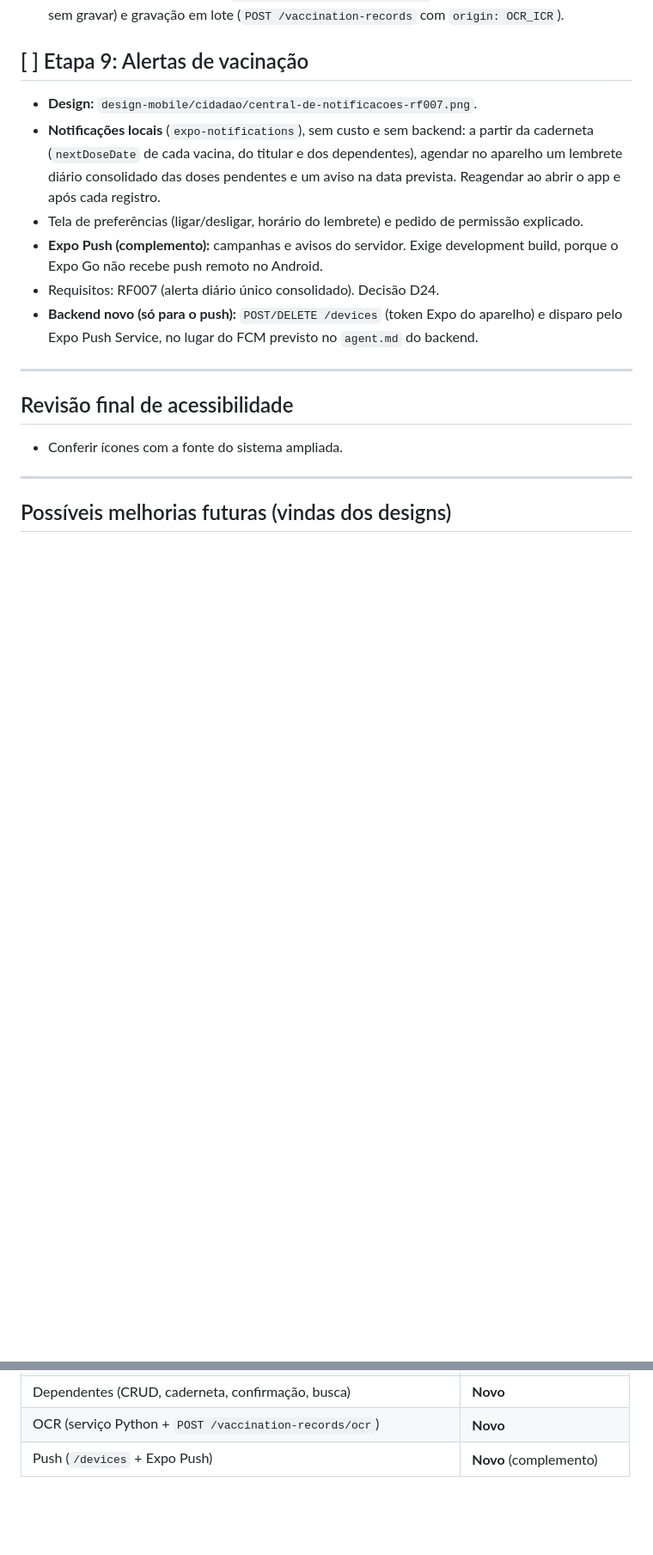
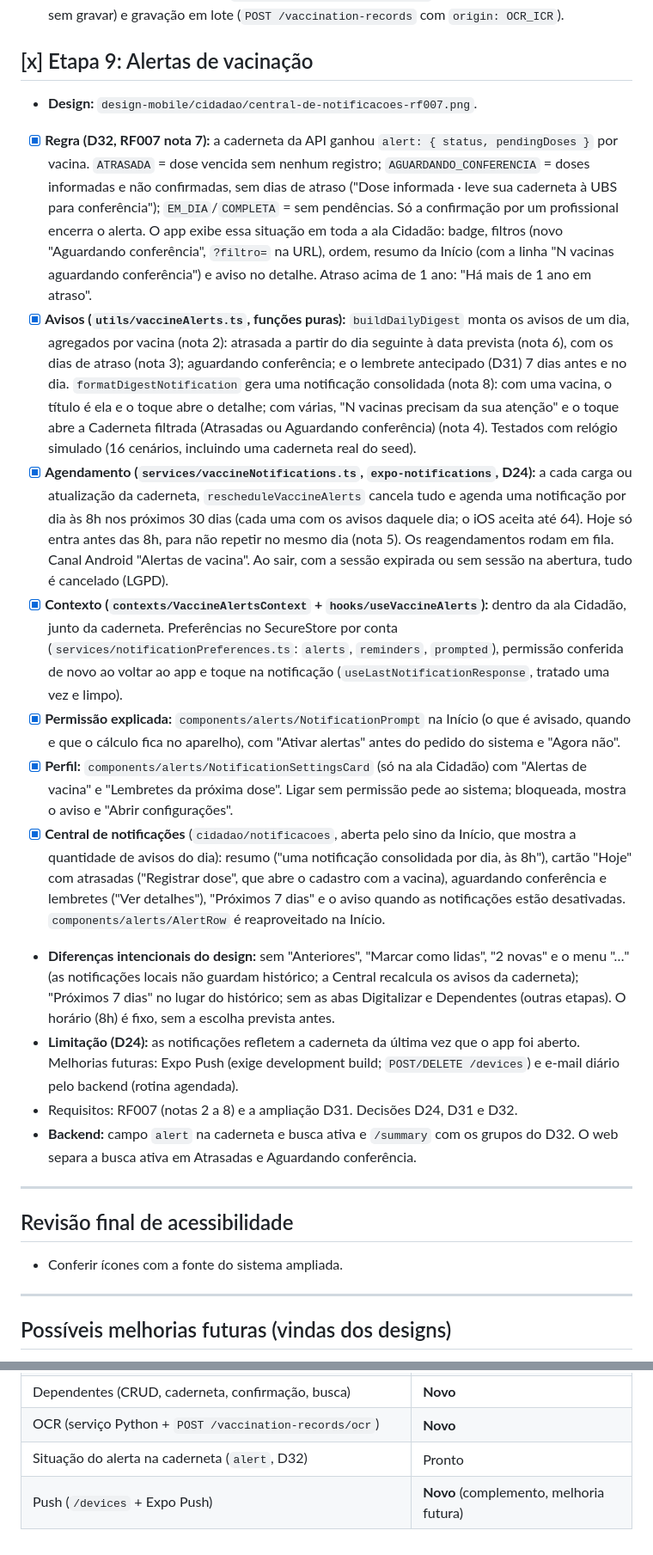
Before and after one commit to RafaelAlvesMDO/vacinei-frontend, a Markdown page: docs/PLANO-MOBILE.md, 2 parts joined by grey strips. Shown at 86% size. Drawn GitHub-style; blank space fills up the shorter version.

Commit message:
docs(mobile): conclui a etapa 9 no plano do app
Co-Authored-By: Claude Opus 5.5 <noreply@anthropic.com>

```diff
--- a/docs/PLANO-MOBILE.md
+++ b/docs/PLANO-MOBILE.md
@@ -139,14 +139,20 @@ Legenda: `[x]` concluída · `[ ]` pendente · **Backend novo:** endpoint que ai
 - Requisitos: RF004, RS003, RNF05, RNF12. Pede a permissão da câmera (e da galeria) com a finalidade explicada. LGPD: a imagem não fica salva depois do processamento.
 - **Backend novo:** microsserviço em Python (D25) (OpenCV no pré-processamento + `pytesseract`) chamado pelo backend. Rotas `POST /vaccination-records/ocr` (multipart, devolve sugestões, sem gravar) e gravação em lote (`POST /vaccination-records` com `origin: OCR_ICR`).
 
-## [ ] Etapa 9: Alertas de vacinação
+## [x] Etapa 9: Alertas de vacinação
 
 - **Design:** `design-mobile/cidadao/central-de-notificacoes-rf007.png`.
-- **Notificações locais** (`expo-notifications`), sem custo e sem backend: a partir da caderneta (`nextDoseDate` de cada vacina, do titular e dos dependentes), agendar no aparelho um lembrete diário consolidado das doses pendentes e um aviso na data prevista. Reagendar ao abrir o app e após cada registro.
-- Tela de preferências (ligar/desligar, horário do lembrete) e pedido de permissão explicado.
-- **Expo Push (complemento):** campanhas e avisos do servidor. Exige development build, porque o Expo Go não recebe push remoto no Android.
-- Requisitos: RF007 (alerta diário único consolidado). Decisão D24.
-- **Backend novo (só para o push):** `POST/DELETE /devices` (token Expo do aparelho) e disparo pelo Expo Push Service, no lugar do FCM previsto no `agent.md` do backend.
+- [x] **Regra (D32, RF007 nota 7):** a caderneta da API ganhou `alert: { status, pendingDoses }` por vacina. `ATRASADA` = dose vencida sem nenhum registro; `AGUARDANDO_CONFERENCIA` = doses informadas e não confirmadas, sem dias de atraso ("Dose informada · leve sua caderneta à UBS para conferência"); `EM_DIA`/`COMPLETA` = sem pendências. Só a confirmação por um profissional encerra o alerta. O app exibe essa situação em toda a ala Cidadão: badge, filtros (novo "Aguardando conferência", `?filtro=` na URL), ordem, resumo da Início (com a linha "N vacinas aguardando conferência") e aviso no detalhe. Atraso acima de 1 ano: "Há mais de 1 ano em atraso".
+- [x] **Avisos (`utils/vaccineAlerts.ts`, funções puras):** `buildDailyDigest` monta os avisos de um dia, agregados por vacina (nota 2): atrasada a partir do dia seguinte à data prevista (nota 6), com os dias de atraso (nota 3); aguardando conferência; e o lembrete antecipado (D31) 7 dias antes e no dia. `formatDigestNotification` gera uma notificação consolidada (nota 8): com uma vacina, o título é ela e o toque abre o detalhe; com várias, "N vacinas precisam da sua atenção" e o toque abre a Caderneta filtrada (Atrasadas ou Aguardando conferência) (nota 4). Testados com relógio simulado (16 cenários, incluindo uma caderneta real do seed).
+- [x] **Agendamento (`services/vaccineNotifications.ts`, `expo-notifications`, D24):** a cada carga ou atualização da caderneta, `rescheduleVaccineAlerts` cancela tudo e agenda uma notificação por dia às 8h nos próximos 30 dias (cada uma com os avisos daquele dia; o iOS aceita até 64). Hoje só entra antes das 8h, para não repetir no mesmo dia (nota 5). Os reagendamentos rodam em fila. Canal Android "Alertas de vacina". Ao sair, com a sessão expirada ou sem sessão na abertura, tudo é cancelado (LGPD).
+- [x] **Contexto (`contexts/VaccineAlertsContext` + `hooks/useVaccineAlerts`):** dentro da ala Cidadão, junto da caderneta. Preferências no SecureStore por conta (`services/notificationPreferences.ts`: `alerts`, `reminders`, `prompted`), permissão conferida de novo ao voltar ao app e toque na notificação (`useLastNotificationResponse`, tratado uma vez e limpo).
+- [x] **Permissão explicada:** `components/alerts/NotificationPrompt` na Início (o que é avisado, quando e que o cálculo fica no aparelho), com "Ativar alertas" antes do pedido do sistema e "Agora não".
+- [x] **Perfil:** `components/alerts/NotificationSettingsCard` (só na ala Cidadão) com "Alertas de vacina" e "Lembretes da próxima dose". Ligar sem permissão pede ao sistema; bloqueada, mostra o aviso e "Abrir configurações".
+- [x] **Central de notificações** (`cidadao/notificacoes`, aberta pelo sino da Início, que mostra a quantidade de avisos do dia): resumo ("uma notificação consolidada por dia, às 8h"), cartão "Hoje" com atrasadas ("Registrar dose", que abre o cadastro com a vacina), aguardando conferência e lembretes ("Ver detalhes"), "Próximos 7 dias" e o aviso quando as notificações estão desativadas. `components/alerts/AlertRow` é reaproveitado na Início.
+- **Diferenças intencionais do design:** sem "Anteriores", "Marcar como lidas", "2 novas" e o menu "…" (as notificações locais não guardam histórico; a Central recalcula os avisos da caderneta); "Próximos 7 dias" no lugar do histórico; sem as abas Digitalizar e Dependentes (outras etapas). O horário (8h) é fixo, sem a escolha prevista antes.
+- **Limitação (D24):** as notificações refletem a caderneta da última vez que o app foi aberto. Melhorias futuras: Expo Push (exige development build; `POST/DELETE /devices`) e e-mail diário pelo backend (rotina agendada).
+- Requisitos: RF007 (notas 2 a 8) e a ampliação D31. Decisões D24, D31 e D32.
+- **Backend:** campo `alert` na caderneta e busca ativa e `/summary` com os grupos do D32. O web separa a busca ativa em Atrasadas e Aguardando conferência.
 
 ---
 
@@ -186,4 +192,5 @@ Itens que aparecem em `docs/design-mobile/`, mas não têm suporte na API ou est
 | Registro manual de vacina (`POST/PUT/DELETE /vaccination-records`) | **Novo** |
 | Dependentes (CRUD, caderneta, confirmação, busca) | **Novo** |
 | OCR (serviço Python + `POST /vaccination-records/ocr`) | **Novo** |
-| Push (`/devices` + Expo Push) | **Novo** (complemento) |
+| Situação do alerta na caderneta (`alert`, D32) | Pronto |
+| Push (`/devices` + Expo Push) | **Novo** (complemento, melhoria futura) |
```
